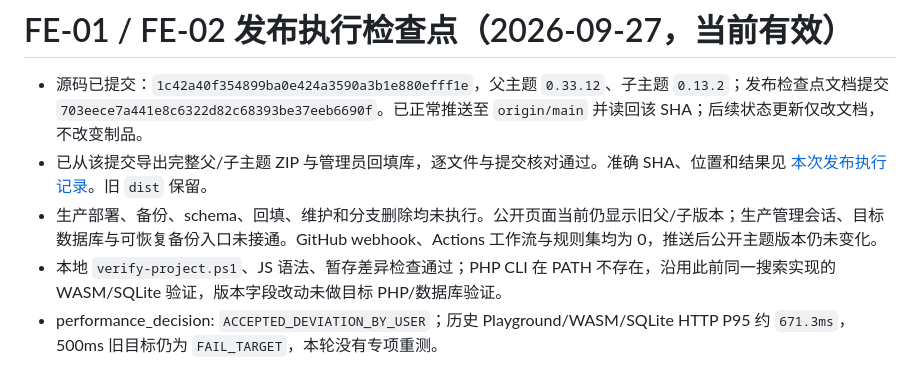
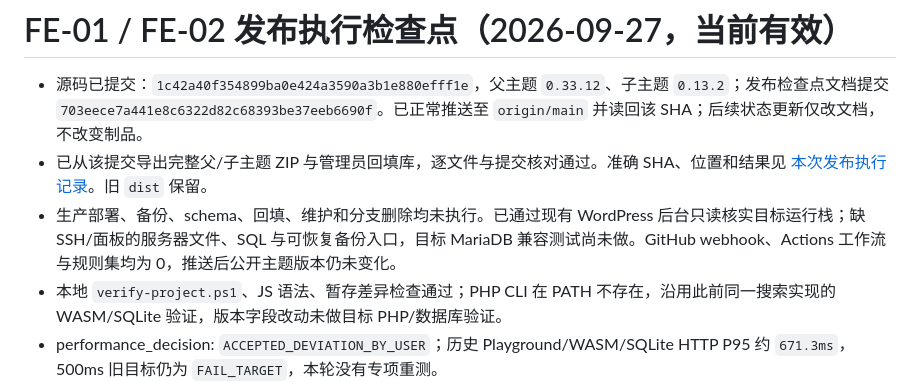
Before and after one commit to Weapon-Tsang/solo-to-china, a Markdown page: docs/codex-frontend-upgrade/STATUS.md, the part around the change. Drawn GitHub-style.

Commit message:
docs: record verified WordPress production stack

```diff
--- a/docs/codex-frontend-upgrade/STATUS.md
+++ b/docs/codex-frontend-upgrade/STATUS.md
@@ -2,7 +2,7 @@
 
 - 源码已提交：`1c42a40f354899ba0e424a3590a3b1e880efff1e`，父主题 `0.33.12`、子主题 `0.13.2`；发布检查点文档提交 `703eece7a441e8c6322d82c68393be37eeb6690f`。已正常推送至 `origin/main` 并读回该 SHA；后续状态更新仅改文档，不改变制品。
 - 已从该提交导出完整父/子主题 ZIP 与管理员回填库，逐文件与提交核对通过。准确 SHA、位置和结果见 [本次发布执行记录](acceptance/FE-01-FE-02-release-20260927.md)。旧 `dist` 保留。
-- 生产部署、备份、schema、回填、维护和分支删除均未执行。公开页面当前仍显示旧父/子版本；生产管理会话、目标数据库与可恢复备份入口未接通。GitHub webhook、Actions 工作流与规则集均为 0，推送后公开主题版本仍未变化。
+- 生产部署、备份、schema、回填、维护和分支删除均未执行。已通过现有 WordPress 后台只读核实目标运行栈；缺 SSH/面板的服务器文件、SQL 与可恢复备份入口，目标 MariaDB 兼容测试尚未做。GitHub webhook、Actions 工作流与规则集均为 0，推送后公开主题版本仍未变化。
 - 本地 `verify-project.ps1`、JS 语法、暂存差异检查通过；PHP CLI 在 PATH 不存在，沿用此前同一搜索实现的 WASM/SQLite 验证，版本字段改动未做目标 PHP/数据库验证。
 - performance_decision: `ACCEPTED_DEVIATION_BY_USER`；历史 Playground/WASM/SQLite HTTP P95 约 `671.3ms`，500ms 旧目标仍为 `FAIL_TARGET`，本轮没有专项重测。
 - current_authorized_step: `PRODUCTION_CONNECTION_REQUIRED`；没有活动生产维护或迁移进程。本检查点不代表正式交付完成。
```
Also changed, not shown: 1 other file.
